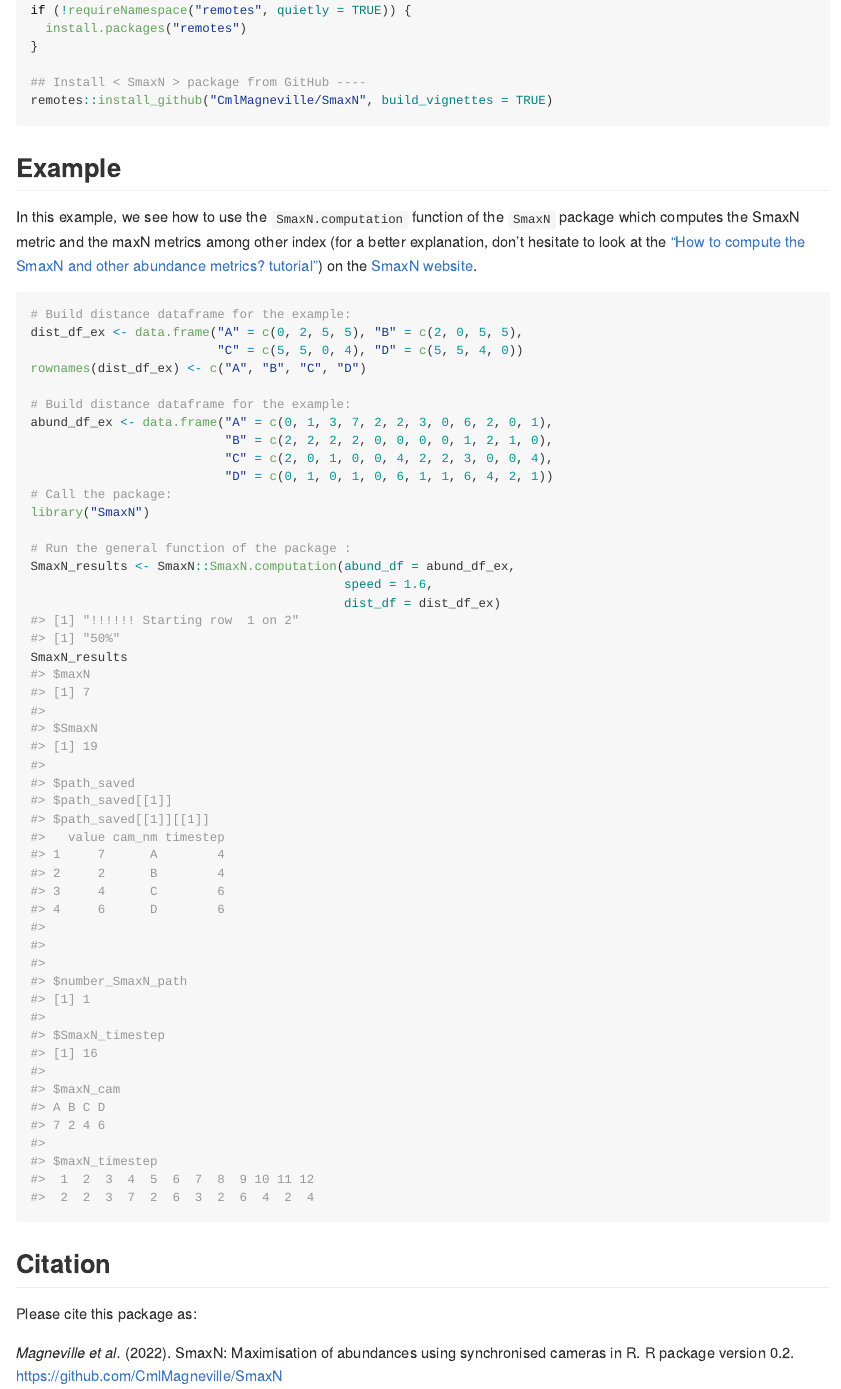
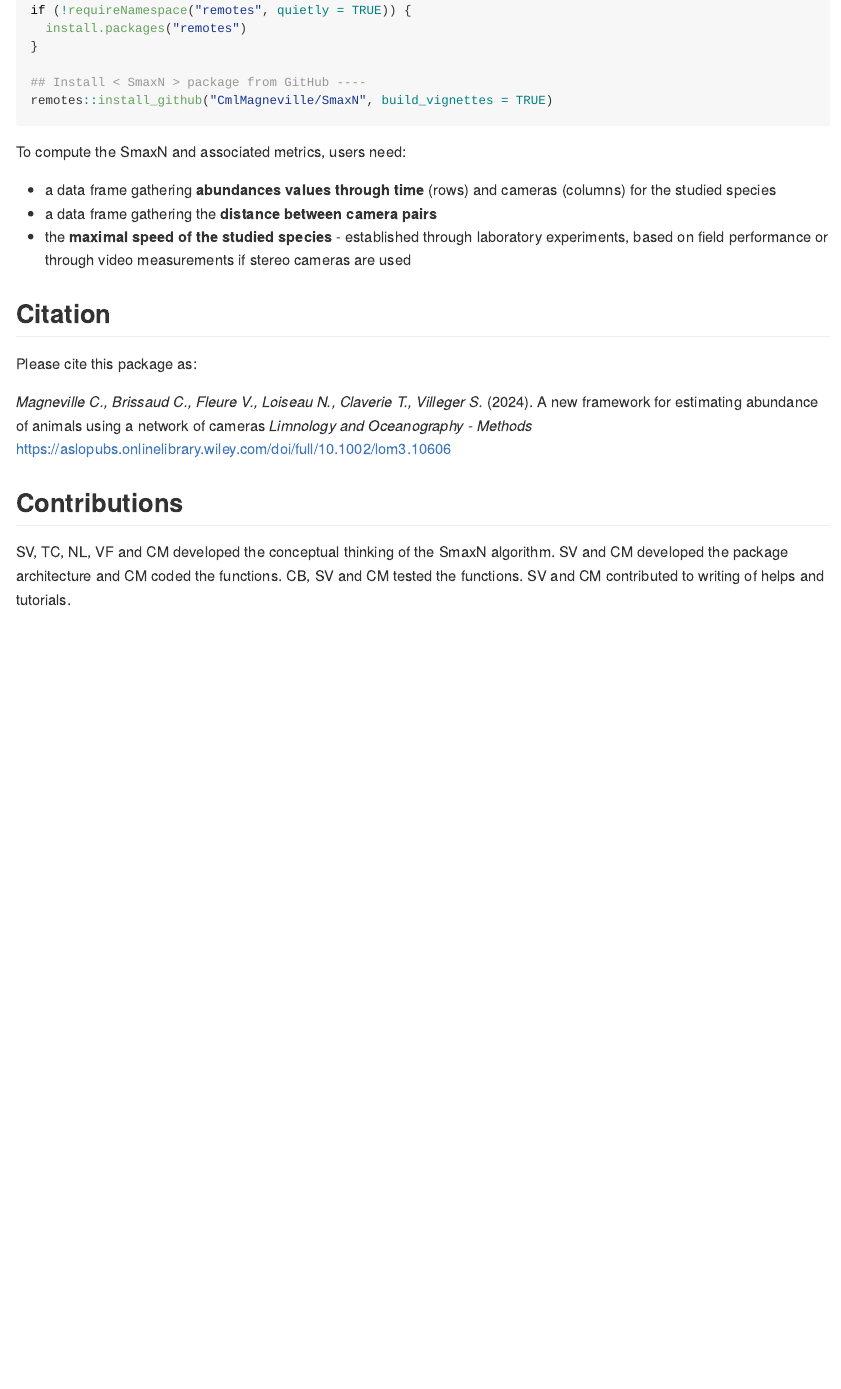
Before and after one commit to CmlMagneville/SmaxN, an R Markdown document (README.Rmd): the page in a window 1100 px wide, from 320 px down. The pictures show the output file README.md that the author committed with the source, drawn offline in the style of GitHub; badge pictures from the web are left out.

Commit message:
:tada: Website is working!

````diff
--- a/.github/workflows/pkgdown.yaml
+++ b/.github/workflows/pkgdown.yaml
@@ -2,9 +2,9 @@
 # Need help debugging build failures? Start at https://github.com/r-lib/actions#where-to-find-help
 on:
   push:
-    branches: [main, master]
+    branches: main
   pull_request:
-    branches: [main, master]
+    branches: main
   release:
     types: [published]
   workflow_dispatch:
@@ -19,8 +19,6 @@ jobs:
       group: pkgdown-${{ github.event_name != 'pull_request' || github.run_id }}
     env:
       GITHUB_PAT: ${{ secrets.GITHUB_TOKEN }}
-    permissions:
-      contents: write
     steps:
       - uses: actions/checkout@v3
 
@@ -39,10 +37,10 @@ jobs:
         run: pkgdown::build_site_github_pages(new_process = FALSE, install = FALSE)
         shell: Rscript {0}
 
-      - name: Deploy to GitHub pages 🚀
+      - name: Deploy to GitHub pages
         if: github.event_name != 'pull_request'
         uses: JamesIves/github-pages-deploy-action@v4.4.1
         with:
-          clean: false
+          clean: true
           branch: gh-pages
           folder: docs
--- a/README.Rmd
+++ b/README.Rmd
@@ -36,38 +43,28 @@ remotes::install_github("CmlMagneville/SmaxN", build_vignettes = TRUE)
 ```
 
 
-## Example
+To compute the SmaxN and associated metrics, users need:
 
-In this example, we see how to use the `SmaxN.computation` function of the
-`SmaxN` package which computes the SmaxN metric and the maxN metrics among other
-index (for a better explanation, don't hesitate to look at the ["How to compute the SmaxN and other abundance metrics? tutorial"]()) on the [SmaxN website](https://cmlmagneville.github.io/SmaxN/).
-
-```{r example}
-# Build distance dataframe for the example:
-dist_df_ex <- data.frame("A" = c(0, 2, 5, 5), "B" = c(2, 0, 5, 5),
-                         "C" = c(5, 5, 0, 4), "D" = c(5, 5, 4, 0))
-rownames(dist_df_ex) <- c("A", "B", "C", "D")
-
-# Build distance dataframe for the example:
-abund_df_ex <- data.frame("A" = c(0, 1, 3, 7, 2, 2, 3, 0, 6, 2, 0, 1),
-                          "B" = c(2, 2, 2, 2, 0, 0, 0, 0, 1, 2, 1, 0),
-                          "C" = c(2, 0, 1, 0, 0, 4, 2, 2, 3, 0, 0, 4),
-                          "D" = c(0, 1, 0, 1, 0, 6, 1, 1, 6, 4, 2, 1))
-# Call the package:
-library("SmaxN")
-
-# Run the general function of the package :
-SmaxN_results <- SmaxN::SmaxN.computation(abund_df = abund_df_ex,
-                                          speed = 1.6,
-                                          dist_df = dist_df_ex)
-SmaxN_results
-```
+- a data frame gathering **abundances values through time** (rows) and cameras
+(columns) for the studied species
+- a data frame gathering the **distance between camera pairs**
+- the **maximal speed of the studied species** - established through laboratory
+experiments, based on field performance or through video measurements if
+stereo cameras are used
 
 
 ## Citation
 
 Please cite this package as:
 
-_Magneville et al._ (2022).
-SmaxN: Maximisation of abundances using synchronised cameras in R.
-R package version 0.2. https://github.com/CmlMagneville/SmaxN
+_Magneville C., Brissaud C., Fleure V., Loiseau N., Claverie T., Villeger S._
+(2024). A new framework for estimating abundance of animals using a network of cameras
+_Limnology and Oceanography - Methods_
+https://aslopubs.onlinelibrary.wiley.com/doi/full/10.1002/lom3.10606
+
+
+## Contributions
+
+SV, TC, NL, VF and CM developed the conceptual thinking of the SmaxN algorithm.
+SV and CM developed the package architecture and CM coded the functions. CB, SV and
+CM tested the functions. SV and CM contributed to writing of helps and tutorials.
````
Also changed, not shown: R/1_cameras_frames.R (+2 -2 lines), R/2_Pseudo_SmaxN_and_checks.R (+5 -30 lines), R/3_Intermediate_functions.R (+4 -38 lines), R/4_SmaxN.R (+5 -5 lines), vignettes/How_to_compute_SmaxN.Rmd (+1 -7 lines), README.md, docs/deps/data-deps.txt (added), docs/pkgdown.yml, docs/search.json (added), README.Rmd (17 more changed lines), 28 other files.
